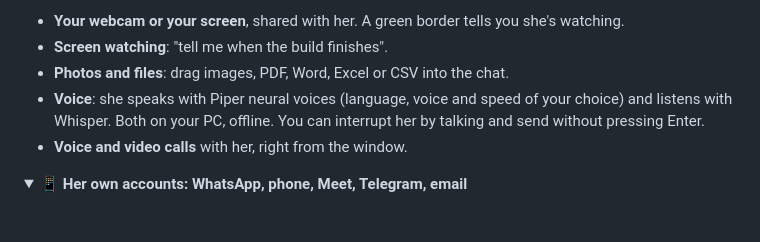
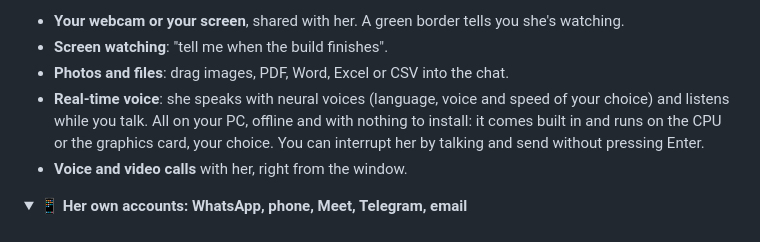
Before and after one commit to nombrote/chati.ai, a Markdown page: README.md, the part around the change. Rendered like a GitHub page; folded sections open.

Commit message:
Voz en tiempo real, integrada, en CPU o GPU
Co-Authored-By: Claude Opus 5.5 <noreply@anthropic.com>

```diff
--- a/README.md
+++ b/README.md
@@ -142,9 +142,9 @@ Type `/help` in the chat to see the commands.
 - **Your webcam or your screen**, shared with her. A green border tells you she's watching.
 - **Screen watching**: "tell me when the build finishes".
 - **Photos and files**: drag images, PDF, Word, Excel or CSV into the chat.
-- **Voice**: she speaks with Piper neural voices (language, voice and speed of your choice) and
-  listens with Whisper. Both on your PC, offline. You can interrupt her by talking and send without
-  pressing Enter.
+- **Real-time voice**: she speaks with neural voices (language, voice and speed of your choice) and
+  listens while you talk. All on your PC, offline and with nothing to install: it comes built in and
+  runs on the CPU or the graphics card, your choice. You can interrupt her by talking and send without pressing Enter.
 - **Voice and video calls** with her, right from the window.
 
 </details>
```
Also changed, not shown: README.ES.md (+3 -2 lines).
